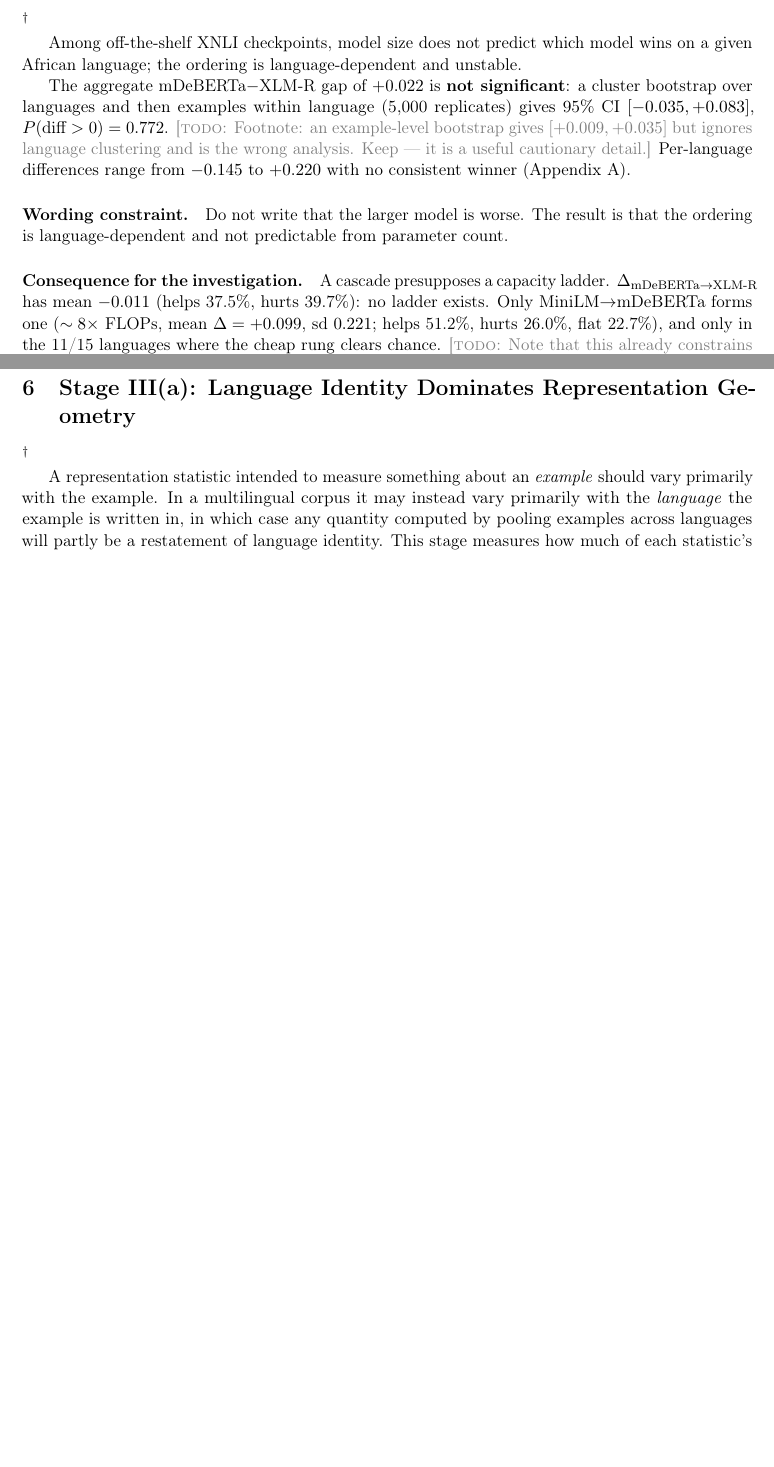
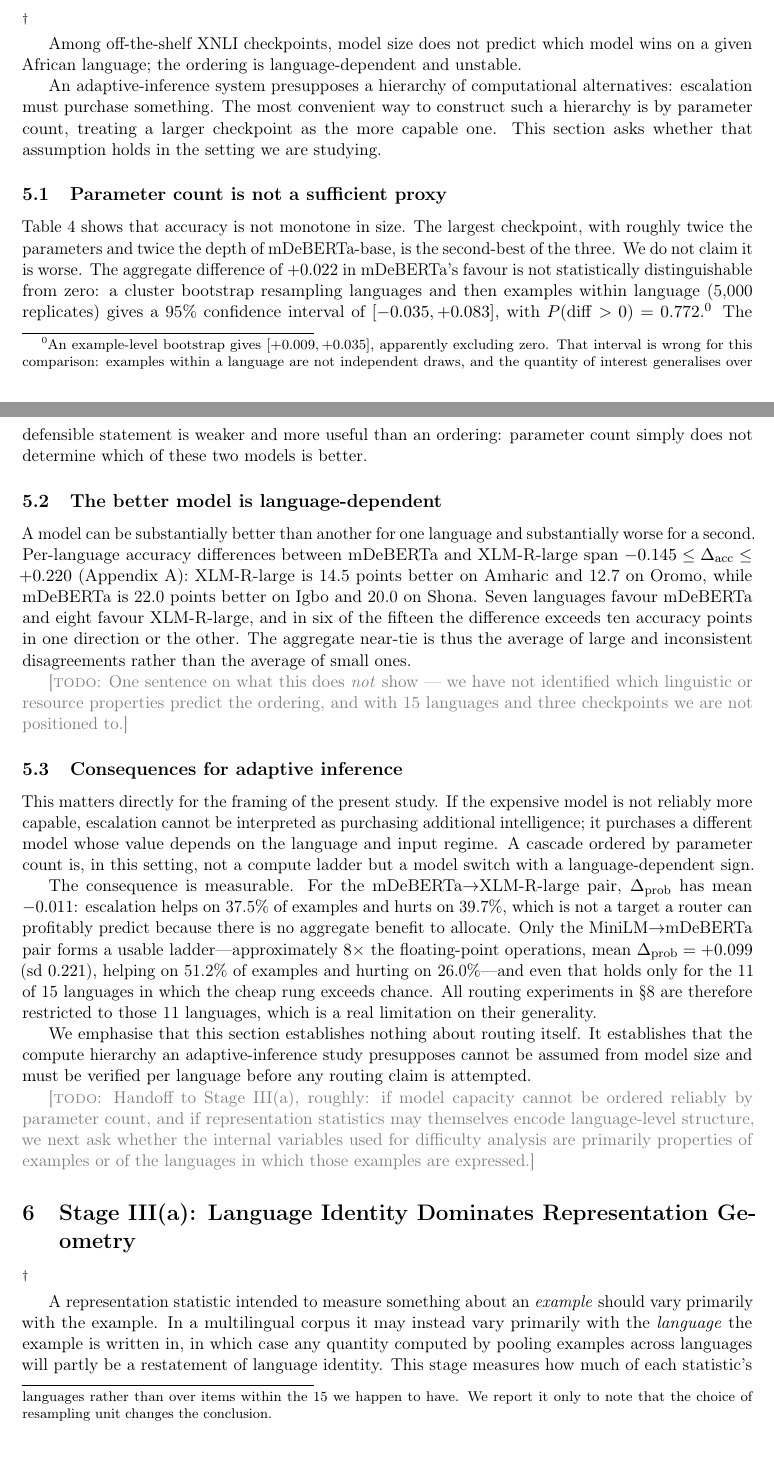
Before and after one commit to qeinstein/adaptive-computation, a LaTeX paper (paper/main.tex): two parts of pages 6 and 7 of 13 before the commit and two parts of pages 6 and 7 of 14 after it, joined at a grey line, cut so that both start at the same text, the shorter picture padded with empty space. Compiled offline with pdfLaTeX.

Commit message:
Draft Stage II and the Stage I three-tier certainty paragraph
Stage I gains the paragraph separating claims by certainty: the lineage is
documented and measured; the dev-split exposure of MiniLM and mDeBERTa is
documented on their cards and corroborated by the dev-test gap; the test-split
exposure of XLM-R-large is inferred from behaviour alone and is not established.
It states that nothing later in the paper depends on the third claim, and that
exclusion of the affected configurations follows from the lineage regardless of
any individual model's training history.

Stage II is drafted in three parts, per the agreed framing and avoiding "larger
is worse" throughout. Parameter count is shown not to be a sufficient proxy, with
the aggregate difference reported as not distinguishable from zero under a
cluster bootstrap. A footnote explains why the example-level bootstrap that
appears to exclude zero is the wrong analysis: examples within a language are not
independent draws and the quantity generalises over languages, not over items.
The second part establishes that the better model is language-dependent -- seven
languages favour mDeBERTa, eight favour XLM-R-large, and six of fifteen differ by
more than ten accuracy points -- so the aggregate near-tie averages large
disagreements rather than small ones. The third connects to the research question
without overreaching: if the expensive model is not reliably more capable,
escalation purchases a different model rather than additional intelligence, and
the section closes by stating explicitly that it establishes nothing about
routing itself.

```diff
--- a/paper/main.tex
+++ b/paper/main.tex
@@ -390,3 +397,10 @@ compute hierarchy that an adaptive-inference study presupposes.}
 model wins on a given African language; the ordering is language-dependent and
 unstable.}
 
+An adaptive-inference system presupposes a hierarchy of computational
+alternatives: escalation must purchase something. The most convenient way to
+construct such a hierarchy is by parameter count, treating a larger checkpoint as
+the more capable one. This section asks whether that assumption holds in the
+setting we are studying.
+
+\subsection{Parameter count is not a sufficient proxy}
@@ -407,27 +422,69 @@ XLM-R-large      & $\sim$560M & 0.523 & 14/15 \\
 \label{tab:capability}
 \end{table}
 
-The aggregate mDeBERTa$-$XLM-R gap of $+0.022$ is \textbf{not significant}: a
-cluster bootstrap over languages and then examples within language
-(5{,}000 replicates) gives 95\% CI $[-0.035, +0.083]$, $P(\text{diff}>0)=0.772$.
-\todo{Footnote: an example-level bootstrap gives $[+0.009,+0.035]$ but ignores
-language clustering and is the wrong analysis. Keep --- it is a useful
-cautionary detail.} Per-language differences range from $-0.145$ to $+0.220$
-with no consistent winner (Appendix~\ref{app:perlang}).
+Table~\ref{tab:capability} shows that accuracy is not monotone in size. The
+largest checkpoint, with roughly twice the parameters and twice the depth of
+mDeBERTa-base, is the second-best of the three. We do not claim it is worse. The
+aggregate difference of $+0.022$ in mDeBERTa's favour is not statistically
+distinguishable from zero: a cluster bootstrap resampling languages and then
+examples within language (5{,}000 replicates) gives a 95\% confidence interval of
+$[-0.035, +0.083]$, with $P(\mathrm{diff} > 0) = 0.772$.\footnote{An
+example-level bootstrap gives $[+0.009, +0.035]$, apparently excluding zero. That
+interval is wrong for this comparison: examples within a language are not
+independent draws, and the quantity of interest generalises over languages rather
+than over items within the 15 we happen to have. We report it only to note that
+the choice of resampling unit changes the conclusion.} The defensible statement
+is weaker and more useful than an ordering: parameter count simply does not
+determine which of these two models is better.
 
-\paragraph{Wording constraint.} \claim{Do not write that the larger model is
-worse.} The result is that the ordering is language-dependent and not
-predictable from parameter count.
+\subsection{The better model is language-dependent}
 
-\paragraph{Consequence for the investigation.} A cascade presupposes a capacity
-ladder. $\Delta_{\text{mDeBERTa}\rightarrow\text{XLM-R}}$ has mean $-0.011$
-(helps 37.5\%, hurts 39.7\%): no ladder exists. Only
-MiniLM$\rightarrow$mDeBERTa forms one ($\sim 8\times$ FLOPs, mean
-$\Delta=+0.099$, sd $0.221$; helps 51.2\%, hurts 26.0\%, flat 22.7\%), and only
-in the 11/15 languages where the cheap rung clears chance. \todo{Note that this
-already constrains what any routing result could claim.}
+\claim{A model can be substantially better than another for one language and
+substantially worse for a second.} Per-language accuracy differences between
+mDeBERTa and XLM-R-large span
+$-0.145 \le \Delta_{\mathrm{acc}} \le +0.220$
+(Appendix~\ref{app:perlang}): XLM-R-large is 14.5 points better on Amharic and
+12.7 on Oromo, while mDeBERTa is 22.0 points better on Igbo and 20.0 on Shona.
+Seven languages favour mDeBERTa and eight favour XLM-R-large, and in six of the
+fifteen the difference exceeds ten accuracy points in one direction or the other.
+The aggregate near-tie is thus the average of large and inconsistent
+disagreements rather than the average of small ones.
 
-%==============================================================================
+\todo{One sentence on what this does \emph{not} show --- we have not identified
+which linguistic or resource properties predict the ordering, and with 15
+languages and three checkpoints we are not positioned to.}
+
+\subsection{Consequences for adaptive inference}
+
+This matters directly for the framing of the present study.
+\claim{If the expensive model is not reliably more capable, escalation cannot be
+interpreted as purchasing additional intelligence; it purchases a different model
+whose value depends on the language and input regime.} A cascade ordered by
+parameter count is, in this setting, not a compute ladder but a model switch with
+a language-dependent sign.
+
+The consequence is measurable. For the mDeBERTa$\rightarrow$XLM-R-large pair,
+$\Delta_{\mathrm{prob}}$ has mean $-0.011$: escalation helps on 37.5\% of
+examples and hurts on 39.7\%, which is not a target a router can profitably
+predict because there is no aggregate benefit to allocate. Only the
+MiniLM$\rightarrow$mDeBERTa pair forms a usable ladder---approximately
+$8\times$ the floating-point operations, mean $\Delta_{\mathrm{prob}} = +0.099$
+(sd $0.221$), helping on 51.2\% of examples and hurting on 26.0\%---and even that
+holds only for the 11 of 15 languages in which the cheap rung exceeds chance. All
+routing experiments in \S\ref{sec:f4} are therefore restricted to those 11
+languages, which is a real limitation on their generality.
+
+We emphasise that this section establishes nothing about routing itself. It
+establishes that the compute hierarchy an adaptive-inference study presupposes
+cannot be assumed from model size and must be verified per language before any
+routing claim is attempted.
+
+\todo{Handoff to Stage III(a), roughly: if model capacity cannot be ordered
+reliably by parameter count, and if representation statistics may themselves
+encode language-level structure, we next ask whether the internal variables used
+for difficulty analysis are primarily properties of examples or of the languages
+in which those examples are expressed.}
+
 \section{Stage III(a): Language Identity Dominates Representation Geometry}\nodelta
 \label{sec:f3a}
 
```
Also changed, not shown: paper/main.tex (30 more changed lines).
